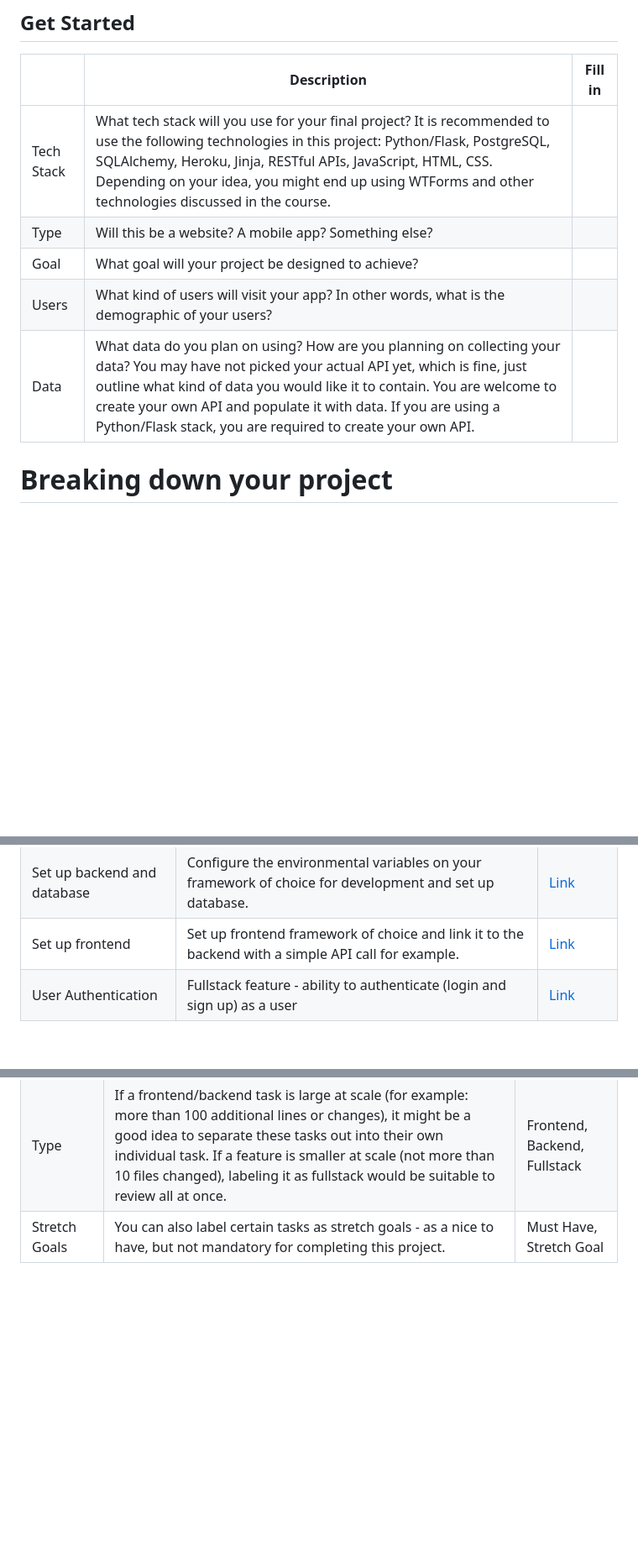
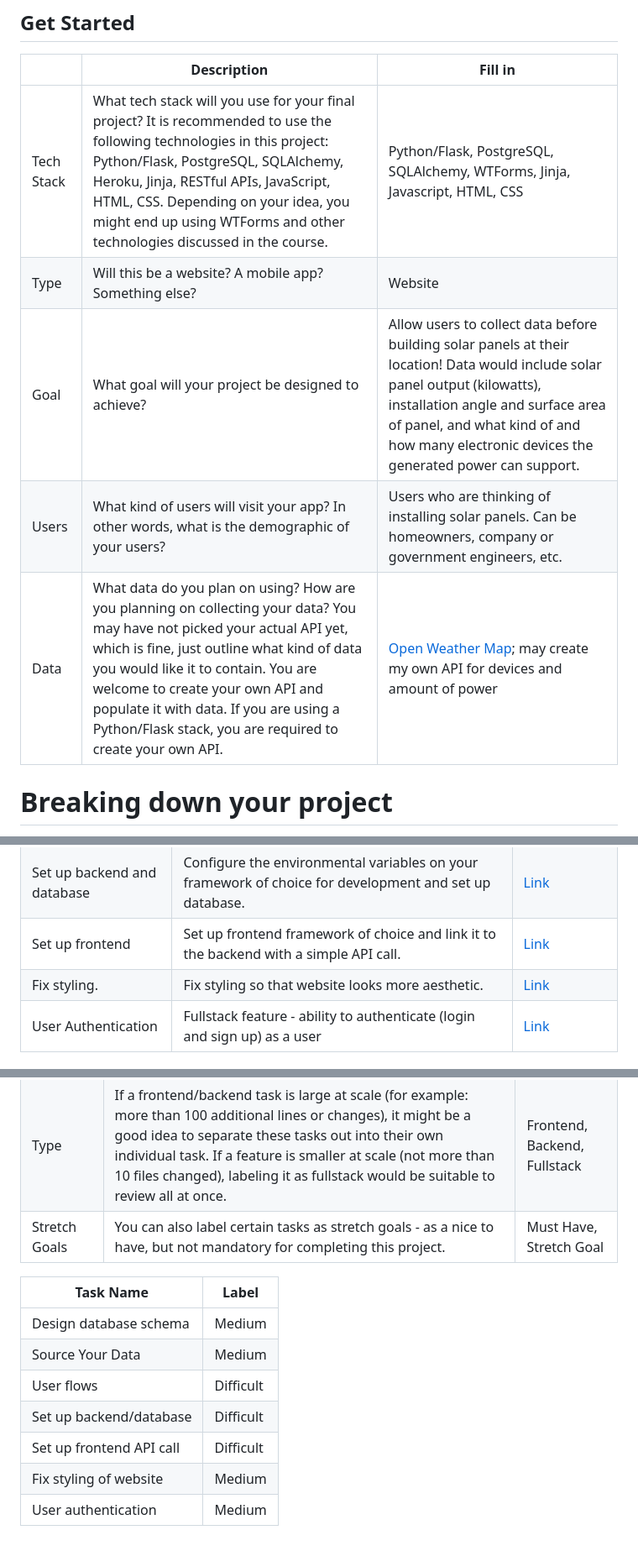
Before and after one commit to allisonwchan/springboard, a Markdown page: capstone-project-1-ideas/project_proposal.md, 3 parts joined by grey strips. Shown: that part at 84% size. Rendered like a GitHub page; blank space fills up the shorter version.

Commit message:
add project proposal for solar panel map idea

```diff
--- a/capstone-project-1-ideas/project_proposal.md
+++ b/capstone-project-1-ideas/project_proposal.md
@@ -6,11 +6,11 @@ Use this template to help get you started right away! Once the proposal is compl
 
 |            | Description                                                                                                                                                                                                                                                                                                                                              | Fill in |
 | ---------- | -------------------------------------------------------------------------------------------------------------------------------------------------------------------------------------------------------------------------------------------------------------------------------------------------------------------------------------------------------- | ------- |
-| Tech Stack | What tech stack will you use for your final project? It is recommended to use the following technologies in this project: Python/Flask, PostgreSQL, SQLAlchemy, Heroku, Jinja, RESTful APIs, JavaScript, HTML, CSS. Depending on your idea, you might end up using WTForms and other technologies discussed in the course.                               |         |
-| Type       | Will this be a website? A mobile app? Something else?                                                                                                                                                                                                                                                                                                    |         |
-| Goal       | What goal will your project be designed to achieve?                                                                                                                                                                                                                                                                                                      |         |
-| Users      | What kind of users will visit your app? In other words, what is the demographic of your users?                                                                                                                                                                                                                                                           |         |
-| Data       | What data do you plan on using? How are you planning on collecting your data? You may have not picked your actual API yet, which is fine, just outline what kind of data you would like it to contain. You are welcome to create your own API and populate it with data. If you are using a Python/Flask stack, you are required to create your own API. |         |
+| Tech Stack | What tech stack will you use for your final project? It is recommended to use the following technologies in this project: Python/Flask, PostgreSQL, SQLAlchemy, Heroku, Jinja, RESTful APIs, JavaScript, HTML, CSS. Depending on your idea, you might end up using WTForms and other technologies discussed in the course.                               | Python/Flask, PostgreSQL, SQLAlchemy, WTForms, Jinja, Javascript, HTML, CSS |
+| Type       | Will this be a website? A mobile app? Something else?                                                                                                                                                                                                                                                                                                    | Website |
+| Goal       | What goal will your project be designed to achieve?                                                                                                                                                                                                                                                                                                      | Allow users to collect data before building solar panels at their location! Data would include solar panel output (kilowatts), installation angle and surface area of panel, and what kind of and how many electronic devices the generated power can support. |
+| Users      | What kind of users will visit your app? In other words, what is the demographic of your users?                                                                                                                                                                                                                                                           | Users who are thinking of installing solar panels. Can be homeowners, company or government engineers, etc. |
+| Data       | What data do you plan on using? How are you planning on collecting your data? You may have not picked your actual API yet, which is fine, just outline what kind of data you would like it to contain. You are welcome to create your own API and populate it with data. If you are using a Python/Flask stack, you are required to create your own API. | [Open Weather Map](https://openweathermap.org/api/solar-panels-and-energy-prediction#get_all_panels); may create my own API for devices and amount of power |
 
 # Breaking down your project
 
@@ -34,6 +34,7 @@ Here are a few examples to get you started with. During the proposal stage, you
 | User Flows                  | Determine user flow(s) - think about what you want a user’s experience to be like as they navigate your site. | [Link](https://github.com/hatchways/sb-capstone-example/issues/3) |
 | Set up backend and database | Configure the environmental variables on your framework of choice for development and set up database.        | [Link](https://github.com/hatchways/sb-capstone-example/issues/4) |
-| Set up frontend             | Set up frontend framework of choice and link it to the backend with a simple API call for example.            | [Link](https://github.com/hatchways/sb-capstone-example/issues/5) |
+| Set up frontend             | Set up frontend framework of choice and link it to the backend with a simple API call.            | [Link](https://github.com/hatchways/sb-capstone-example/issues/5) |
+| Fix styling.                | Fix styling so that website looks more aesthetic. | [Link](https://github.com/hatchways/sb-capstone-example/issues/5) |
 | User Authentication         | Fullstack feature - ability to authenticate (login and sign up) as a user                                     | [Link](https://github.com/hatchways/sb-capstone-example/issues/6) |
 
 ## Labeling
@@ -45,3 +46,13 @@ Labeling is a great way to separate out your tasks and to track progress. Here
 | Difficulty    | Estimating the difficulty level will be helpful to determine if the project is unique and ready to be showcased as part of your portfolio - having a mix of task difficultlies will be essential.                                                                                                                               | Easy, Medium, Hard           |
 | Type          | If a frontend/backend task is large at scale (for example: more than 100 additional lines or changes), it might be a good idea to separate these tasks out into their own individual task. If a feature is smaller at scale (not more than 10 files changed), labeling it as fullstack would be suitable to review all at once. | Frontend, Backend, Fullstack |
 | Stretch Goals | You can also label certain tasks as stretch goals - as a nice to have, but not mandatory for completing this project.                                                                                                                                                                                                           | Must Have, Stretch Goal      |
+
+| Task Name                        | Label           |
+| -------------------------------- | --------------- |
+| Design database schema           | Medium          |
+| Source Your Data                 | Medium          |
+| User flows                       | Difficult       |
+| Set up backend/database          | Difficult       |
+| Set up frontend API call         | Difficult       |
+| Fix styling of website           | Medium          |
+| User authentication              | Medium          |
```
Also changed, not shown: other parts of capstone-project-1-ideas/project_proposal.md (+1 -1 lines).
